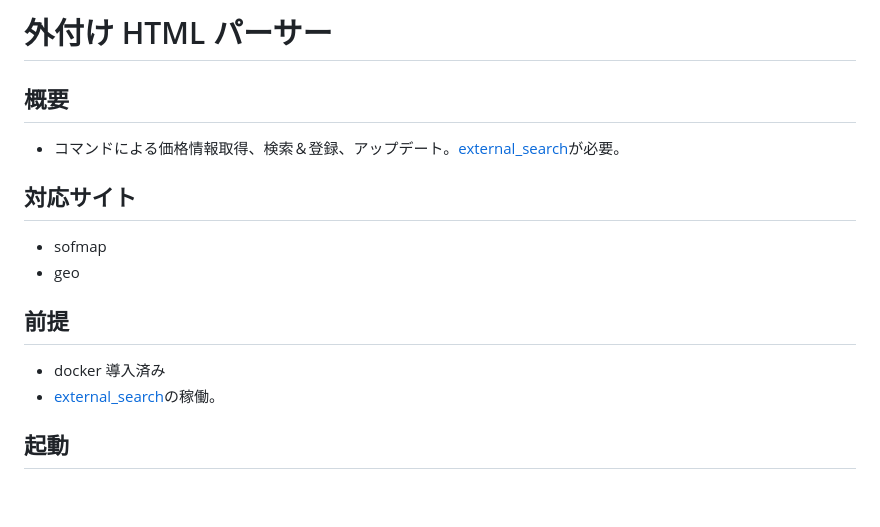
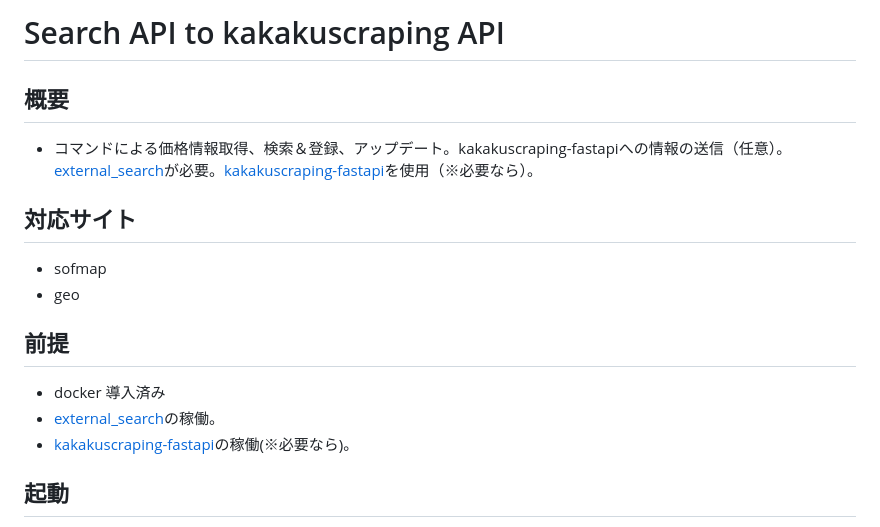
Before and after one commit to gkjg8787/search2kakaku, a Markdown page: README.md, the part around the change. Rendered like a GitHub page; blank space fills up the shorter version.

```diff
--- a/README.md
+++ b/README.md
@@ -1,8 +1,8 @@
-# 外付け HTML パーサー
+# Search API to kakakuscraping API
 
 ## 概要
 
-- コマンドによる価格情報取得、検索＆登録、アップデート。[external_search](https://github.com/gkjg8787/external_search)が必要。
+- コマンドによる価格情報取得、検索＆登録、アップデート。kakakuscraping-fastapiへの情報の送信（任意）。[external_search](https://github.com/gkjg8787/external_search)が必要。[kakakuscraping-fastapi](https://github.com/gkjg8787/kakakuscraping-fastapi)を使用（※必要なら）。
 
 ## 対応サイト
 
@@ -13,6 +13,7 @@
 
 - docker 導入済み
 - [external_search](https://github.com/gkjg8787/external_search)の稼働。
+- [kakakuscraping-fastapi](https://github.com/gkjg8787/kakakuscraping-fastapi)の稼働(※必要なら)。
 
 ## 起動
 
```
